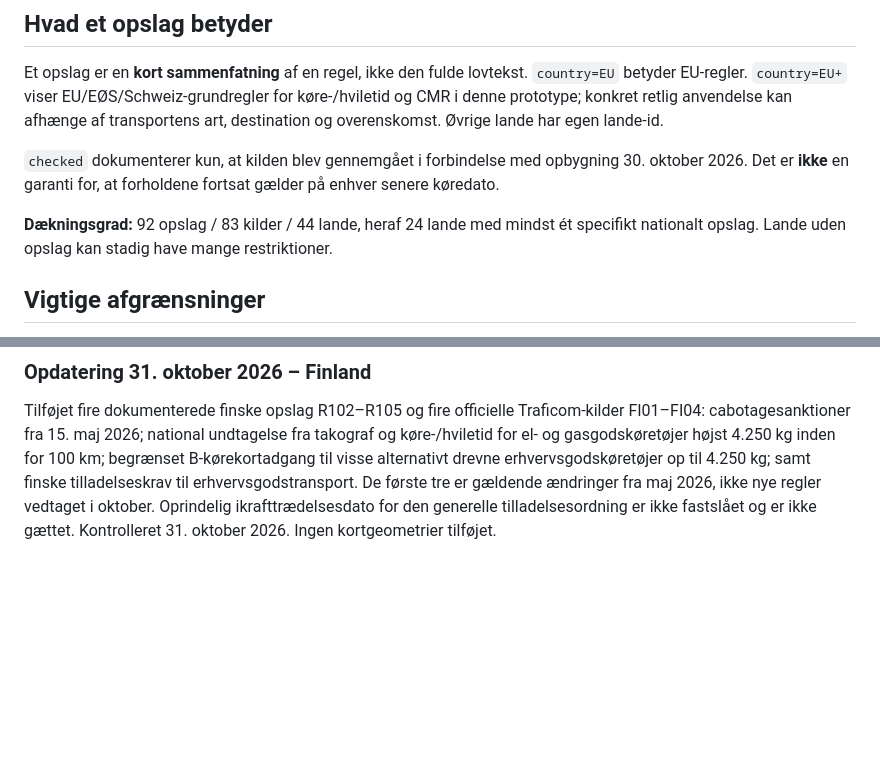
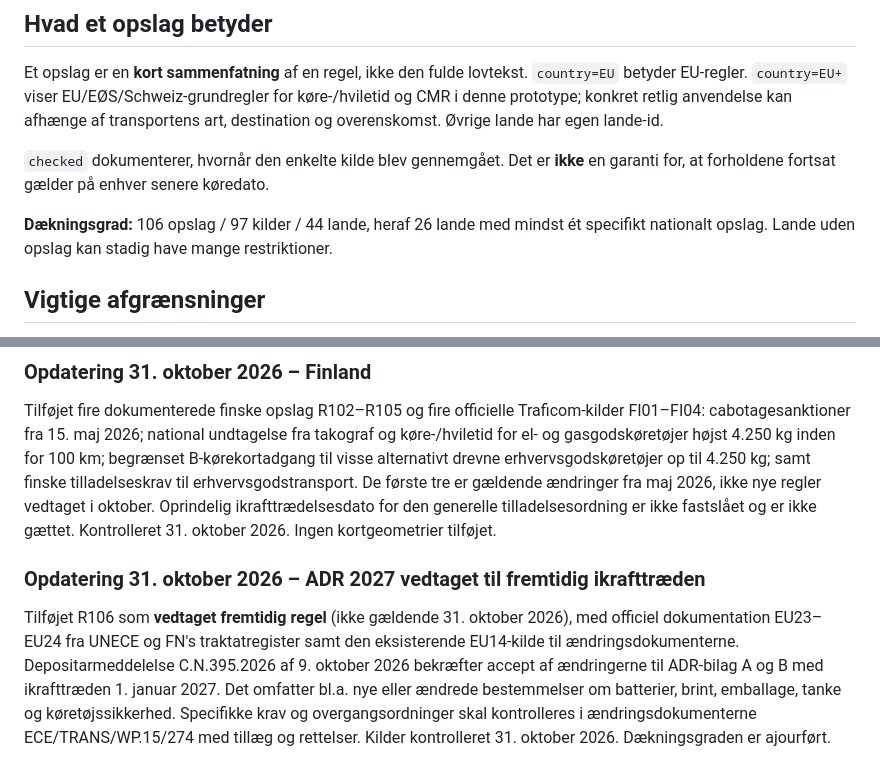
Before and after one commit to mOLTRUP/Test, a Markdown page: lastbil-europa/README.md, 2 parts joined by grey strips. GitHub-like rendering; blank space fills up the shorter version.

Commit message:
Lastbil Europa: registrer vedtagne ADR 2027-ændringer og ajourfør kilder

```diff
--- a/lastbil-europa/README.md
+++ b/lastbil-europa/README.md
@@ -30,9 +30,9 @@ Søgbar dansk prototype for lastbilkørsel i Europa: EU-fælles regler og et ind
 
 Et opslag er en **kort sammenfatning** af en regel, ikke den fulde lovtekst. `country=EU` betyder EU-regler. `country=EU+` viser EU/EØS/Schweiz-grundregler for køre-/hviletid og CMR i denne prototype; konkret retlig anvendelse kan afhænge af transportens art, destination og overenskomst. Øvrige lande har egen lande-id.
 
-`checked` dokumenterer kun, at kilden blev gennemgået i forbindelse med opbygning 30. oktober 2026. Det er **ikke** en garanti for, at forholdene fortsat gælder på enhver senere køredato.
+`checked` dokumenterer, hvornår den enkelte kilde blev gennemgået. Det er **ikke** en garanti for, at forholdene fortsat gælder på enhver senere køredato.
 
-**Dækningsgrad:** 92 opslag / 83 kilder / 44 lande, heraf 24 lande med mindst ét specifikt nationalt opslag. Lande uden opslag kan stadig have mange restriktioner.
+**Dækningsgrad:** 106 opslag / 97 kilder / 44 lande, heraf 26 lande med mindst ét specifikt nationalt opslag. Lande uden opslag kan stadig have mange restriktioner.
 
 ## Vigtige afgrænsninger
 
@@ -79,3 +79,6 @@ Tilføjet fire nationale opslag R098–R101 og to officielle myndighedskilder MT
 
 ### Opdatering 31. oktober 2026 – Finland
 Tilføjet fire dokumenterede finske opslag R102–R105 og fire officielle Traficom-kilder FI01–FI04: cabotagesanktioner fra 15. maj 2026; national undtagelse fra takograf og køre-/hviletid for el- og gasgodskøretøjer højst 4.250 kg inden for 100 km; begrænset B-kørekortadgang til visse alternativt drevne erhvervsgodskøretøjer op til 4.250 kg; samt finske tilladelseskrav til erhvervsgodstransport. De første tre er gældende ændringer fra maj 2026, ikke nye regler vedtaget i oktober. Oprindelig ikrafttrædelsesdato for den generelle tilladelsesordning er ikke fastslået og er ikke gættet. Kontrolleret 31. oktober 2026. Ingen kortgeometrier tilføjet.
+
+### Opdatering 31. oktober 2026 – ADR 2027 vedtaget til fremtidig ikrafttræden
+Tilføjet R106 som **vedtaget fremtidig regel** (ikke gældende 31. oktober 2026), med officiel dokumentation EU23–EU24 fra UNECE og FN's traktatregister samt den eksisterende EU14-kilde til ændringsdokumenterne. Depositarmeddelelse C.N.395.2026 af 9. oktober 2026 bekræfter accept af ændringerne til ADR-bilag A og B med ikrafttræden 1. januar 2027. Det omfatter bl.a. nye eller ændrede bestemmelser om batterier, brint, emballage, tanke og køretøjssikkerhed. Specifikke krav og overgangsordninger skal kontrolleres i ændringsdokumenterne ECE/TRANS/WP.15/274 med tillæg og rettelser. Kilder kontrolleret 31. oktober 2026. Dækningsgraden er ajourført.
```
